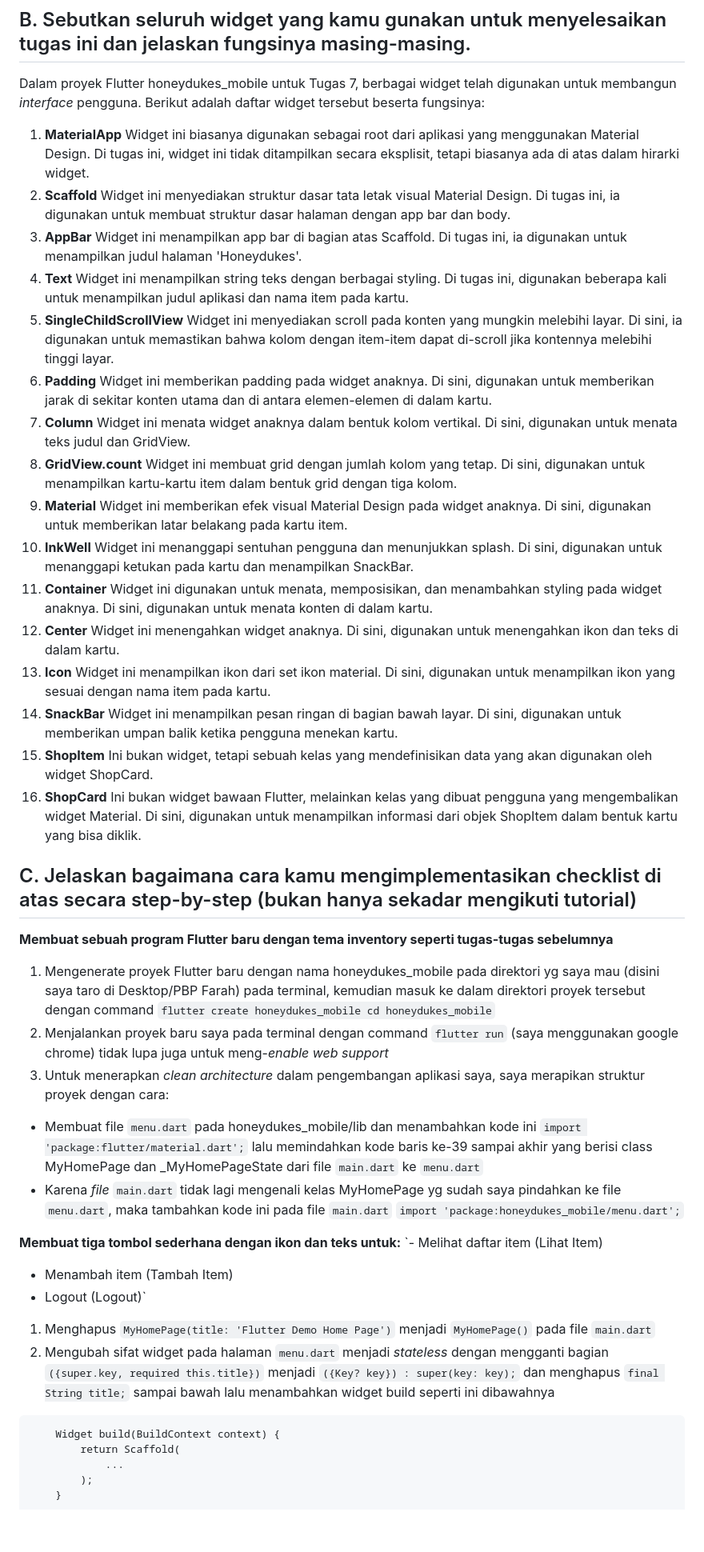
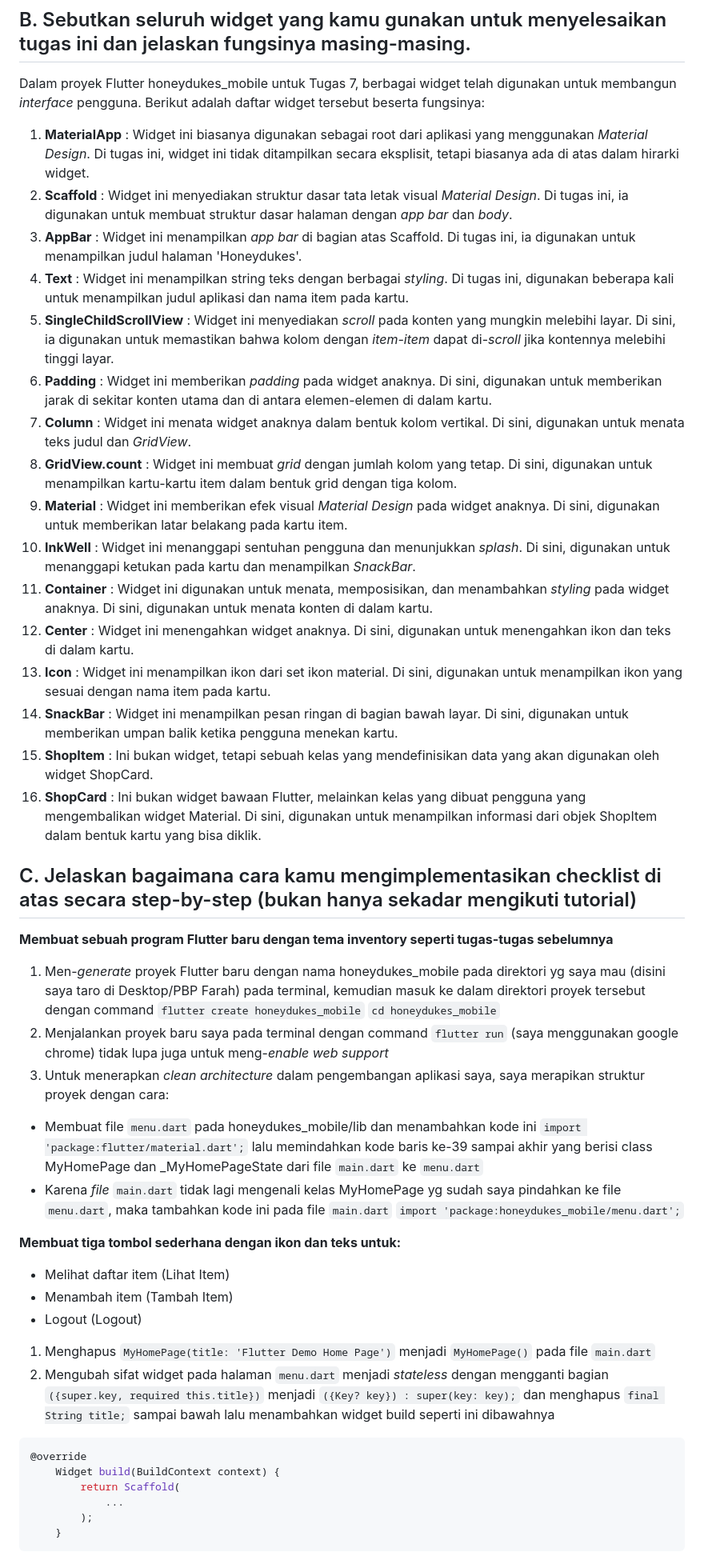
Before and after one commit to farahramadhina/honeydukes_mobile, a Markdown page: README.md, the part around the change printed below. Shown: that part at 80% size. Drawn GitHub-style; blank space fills up the shorter version.

Commit message:
revisi readme

````diff
--- a/README.md
+++ b/README.md
@@ -27,44 +27,28 @@ Perbedaan utama antara keduanya adalah:
 ## B. Sebutkan seluruh widget yang kamu gunakan untuk menyelesaikan tugas ini dan jelaskan fungsinya masing-masing. ##
 Dalam proyek Flutter honeydukes_mobile untuk Tugas 7, berbagai widget telah digunakan untuk membangun *interface* pengguna. Berikut adalah daftar widget tersebut beserta fungsinya:
 
-1. **MaterialApp**
-Widget ini biasanya digunakan sebagai root dari aplikasi yang menggunakan Material Design. Di tugas ini, widget ini tidak ditampilkan secara eksplisit, tetapi biasanya ada di atas dalam hirarki widget.
-2. **Scaffold**
-Widget ini menyediakan struktur dasar tata letak visual Material Design. Di tugas ini, ia digunakan untuk membuat struktur dasar halaman dengan app bar dan body.
-3. **AppBar**
-Widget ini menampilkan app bar di bagian atas Scaffold. Di tugas ini, ia digunakan untuk menampilkan judul halaman 'Honeydukes'.
-4. **Text**
-Widget ini menampilkan string teks dengan berbagai styling. Di tugas ini, digunakan beberapa kali untuk menampilkan judul aplikasi dan nama item pada kartu.
-5. **SingleChildScrollView**
-Widget ini menyediakan scroll pada konten yang mungkin melebihi layar. Di sini, ia digunakan untuk memastikan bahwa kolom dengan item-item dapat di-scroll jika kontennya melebihi tinggi layar.
-6. **Padding**
-Widget ini memberikan padding pada widget anaknya. Di sini, digunakan untuk memberikan jarak di sekitar konten utama dan di antara elemen-elemen di dalam kartu.
-7. **Column**
-Widget ini menata widget anaknya dalam bentuk kolom vertikal. Di sini, digunakan untuk menata teks judul dan GridView.
-8. **GridView.count**
-Widget ini membuat grid dengan jumlah kolom yang tetap. Di sini, digunakan untuk menampilkan kartu-kartu item dalam bentuk grid dengan tiga kolom.
-9. **Material**
-Widget ini memberikan efek visual Material Design pada widget anaknya. Di sini, digunakan untuk memberikan latar belakang pada kartu item.
-10. **InkWell**
-Widget ini menanggapi sentuhan pengguna dan menunjukkan splash. Di sini, digunakan untuk menanggapi ketukan pada kartu dan menampilkan SnackBar.
-11. **Container**
-Widget ini digunakan untuk menata, memposisikan, dan menambahkan styling pada widget anaknya. Di sini, digunakan untuk menata konten di dalam kartu.
-12. **Center**
-Widget ini menengahkan widget anaknya. Di sini, digunakan untuk menengahkan ikon dan teks di dalam kartu.
-13. **Icon**
-Widget ini menampilkan ikon dari set ikon material. Di sini, digunakan untuk menampilkan ikon yang sesuai dengan nama item pada kartu.
-14. **SnackBar**
-Widget ini menampilkan pesan ringan di bagian bawah layar. Di sini, digunakan untuk memberikan umpan balik ketika pengguna menekan kartu.
-15. **ShopItem**
-Ini bukan widget, tetapi sebuah kelas yang mendefinisikan data yang akan digunakan oleh widget ShopCard.
-16. **ShopCard**
-Ini bukan widget bawaan Flutter, melainkan kelas yang dibuat pengguna yang mengembalikan widget Material. Di sini, digunakan untuk menampilkan informasi dari objek ShopItem dalam bentuk kartu yang bisa diklik.
+1. **MaterialApp** : Widget ini biasanya digunakan sebagai root dari aplikasi yang menggunakan *Material Design*. Di tugas ini, widget ini tidak ditampilkan secara eksplisit, tetapi biasanya ada di atas dalam hirarki widget.
+2. **Scaffold** : Widget ini menyediakan struktur dasar tata letak visual *Material Design*. Di tugas ini, ia digunakan untuk membuat struktur dasar halaman dengan *app bar* dan *body*.
+3. **AppBar** : Widget ini menampilkan *app bar* di bagian atas Scaffold. Di tugas ini, ia digunakan untuk menampilkan judul halaman 'Honeydukes'.
+4. **Text** : Widget ini menampilkan string teks dengan berbagai *styling*. Di tugas ini, digunakan beberapa kali untuk menampilkan judul aplikasi dan nama item pada kartu.
+5. **SingleChildScrollView** : Widget ini menyediakan *scroll* pada konten yang mungkin melebihi layar. Di sini, ia digunakan untuk memastikan bahwa kolom dengan *item-item* dapat di-*scroll* jika kontennya melebihi tinggi layar.
+6. **Padding** : Widget ini memberikan *padding* pada widget anaknya. Di sini, digunakan untuk memberikan jarak di sekitar konten utama dan di antara elemen-elemen di dalam kartu.
+7. **Column** : Widget ini menata widget anaknya dalam bentuk kolom vertikal. Di sini, digunakan untuk menata teks judul dan *GridView*.
+8. **GridView.count** : Widget ini membuat *grid* dengan jumlah kolom yang tetap. Di sini, digunakan untuk menampilkan kartu-kartu item dalam bentuk grid dengan tiga kolom.
+9. **Material** : Widget ini memberikan efek visual *Material Design* pada widget anaknya. Di sini, digunakan untuk memberikan latar belakang pada kartu item.
+10. **InkWell** : Widget ini menanggapi sentuhan pengguna dan menunjukkan *splash*. Di sini, digunakan untuk menanggapi ketukan pada kartu dan menampilkan *SnackBar*.
+11. **Container** : Widget ini digunakan untuk menata, memposisikan, dan menambahkan *styling* pada widget anaknya. Di sini, digunakan untuk menata konten di dalam kartu.
+12. **Center** : Widget ini menengahkan widget anaknya. Di sini, digunakan untuk menengahkan ikon dan teks di dalam kartu.
+13. **Icon** : Widget ini menampilkan ikon dari set ikon material. Di sini, digunakan untuk menampilkan ikon yang sesuai dengan nama item pada kartu.
+14. **SnackBar** : Widget ini menampilkan pesan ringan di bagian bawah layar. Di sini, digunakan untuk memberikan umpan balik ketika pengguna menekan kartu.
+15. **ShopItem** : Ini bukan widget, tetapi sebuah kelas yang mendefinisikan data yang akan digunakan oleh widget ShopCard.
+16. **ShopCard** : Ini bukan widget bawaan Flutter, melainkan kelas yang dibuat pengguna yang mengembalikan widget Material. Di sini, digunakan untuk menampilkan informasi dari objek ShopItem dalam bentuk kartu yang bisa diklik.
 
 ## C. Jelaskan bagaimana cara kamu mengimplementasikan checklist di atas secara step-by-step (bukan hanya sekadar mengikuti tutorial) ##
 **Membuat sebuah program Flutter baru dengan tema inventory seperti tugas-tugas sebelumnya**
-1. Mengenerate proyek Flutter baru dengan nama honeydukes_mobile pada direktori yg saya mau (disini saya taro di Desktop/PBP Farah) pada terminal, kemudian masuk ke dalam direktori proyek tersebut dengan command
-`flutter create honeydukes_mobile
-cd honeydukes_mobile`
+1. Men-*generate* proyek Flutter baru dengan nama honeydukes_mobile pada direktori yg saya mau (disini saya taro di Desktop/PBP Farah) pada terminal, kemudian masuk ke dalam direktori proyek tersebut dengan command
+`flutter create honeydukes_mobile`
+`cd honeydukes_mobile`
 2. Menjalankan proyek baru saya pada terminal dengan command `flutter run` (saya menggunakan google chrome) tidak lupa juga untuk meng-*enable web support*
 3. Untuk menerapkan *clean architecture* dalam pengembangan aplikasi saya, saya merapikan struktur proyek dengan cara:
 - Membuat file `menu.dart` pada honeydukes_mobile/lib dan menambahkan kode ini `import 'package:flutter/material.dart';` lalu memindahkan kode baris ke-39 sampai akhir yang berisi class MyHomePage dan _MyHomePageState dari file `main.dart` ke `menu.dart`
@@ -72,12 +56,13 @@ cd honeydukes_mobile`
 `import 'package:honeydukes_mobile/menu.dart';`
 
 **Membuat tiga tombol sederhana dengan ikon dan teks untuk:**
-`- Melihat daftar item (Lihat Item)
+- Melihat daftar item (Lihat Item)
 - Menambah item (Tambah Item)
-- Logout (Logout)`
+- Logout (Logout)
 1. Menghapus `MyHomePage(title: 'Flutter Demo Home Page')` menjadi `MyHomePage()` pada file `main.dart`
 2. Mengubah sifat widget pada halaman `menu.dart` menjadi *stateless* dengan mengganti bagian `({super.key, required this.title})` menjadi `({Key? key}) : super(key: key);` dan menghapus `final String title;` sampai bawah lalu menambahkan widget build seperti ini dibawahnya
-```@override
+```ruby
+@override
     Widget build(BuildContext context) {
         return Scaffold(
             ...
````
Also changed, not shown: other parts of README.md (+17 -17 lines).
